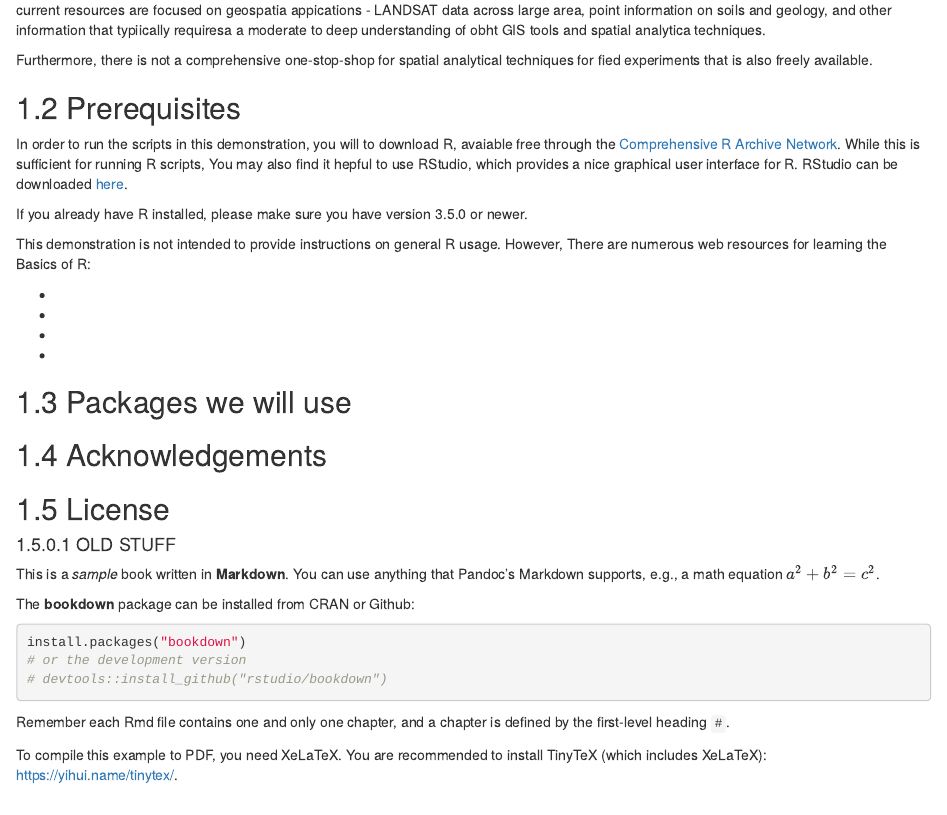
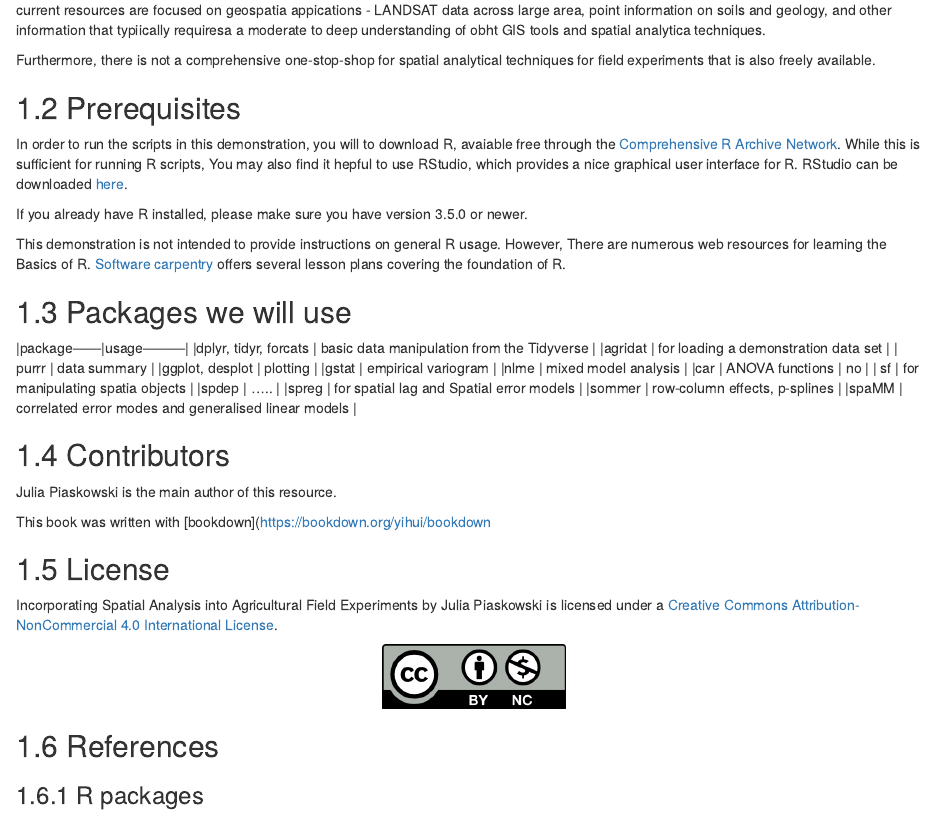
Before and after one commit to IdahoAgStats/guide-to-field-trial-spatial-analysis, an R Markdown document (index.Rmd): the page in a window 1100 px wide, from 320 px down. Rendered offline with R 4.5, knitr and Pandoc, with nearby package versions; drawn as R Markdown's standard HTML page in place of the format the file asks for.

Commit message:
index file cleaned up

````diff
--- a/index.Rmd
+++ b/index.Rmd
@@ -18,55 +18,55 @@ To help people conducting planned agricultural field trials to understand and  i
 
 current resources are focused on geospatia appications - LANDSAT data across large area, point information on soils and geology, and other information that typiically requiresa a moderate to deep understanding of obht GIS tools and spatial analytica techniques.
 
-Furthermore, there is not a comprehensive one-stop-shop for spatial analytical techniques for fied experiments that is also freely available.
-
-
-
-
+Furthermore, there is not a comprehensive one-stop-shop for spatial analytical techniques for field experiments that is also freely available.
 
 ## Prerequisites
 
-In order to run the scripts in this demonstration, you will to download R, avaiable free through the [Comprehensive R Archive Network](). While this is sufficient for running R scripts, You may also find it hepful to use RStudio, which provides a nice graphical user interface for R. RStudio can be downloaded [here]().
+In order to run the scripts in this demonstration, you will to download R, avaiable free through the [Comprehensive R Archive Network](https://cran.r-project.org/). While this is sufficient for running R scripts, You may also find it hepful to use RStudio, which provides a nice graphical user interface for R. RStudio can be downloaded [here](https://www.rstudio.com/products/rstudio/download/).
 
 If you already have R installed, please make sure you have version 3.5.0 or newer.
 
-This demonstration is not intended to provide instructions on general R usage. However, There are numerous web resources for learning the Basics of R:
-
-*
-*
-*
-*
+This demonstration is not intended to provide instructions on general R usage. However, There are numerous web resources for learning the Basics of R. [Software carpentry](https://software-carpentry.org/lessons/) offers several lesson plans covering the foundation of R.
 
 ## Packages we will use
 
+|package------|usage---------|
+|dplyr, tidyr, forcats | basic data manipulation from the Tidyverse |
+|agridat | for loading a demonstration data set |
+| purrr | data summary |
+|ggplot, desplot | plotting |
+|gstat | empirical variogram |
+|nlme | mixed model analysis |
+|car | ANOVA functions | no |
+| sf | for manipulating spatia objects |
+|spdep | ..... |
+|spreg | for spatial lag and Spatial error models |
+|sommer | row-column effects, p-splines |
+|spaMM  | correlated error modes and generalised linear models |
 
-## Acknowledgements
+
+## Contributors
+
+Julia Piaskowski is the main author of this resource.
+
+This book was written with [bookdown](https://bookdown.org/yihui/bookdown
 
 ## License
+Incorporating Spatial Analysis into Agricultural Field Experiments by Julia Piaskowski is licensed under a [Creative Commons Attribution-NonCommercial 4.0 International License](https://creativecommons.org/licenses/by-nc/4.0/).
 
-
-
-
-
-#### OLD STUFF
-
-This is a _sample_ book written in **Markdown**. You can use anything that Pandoc's Markdown supports, e.g., a math equation $a^2 + b^2 = c^2$.
-
-The **bookdown** package can be installed from CRAN or Github:
-
-```{r eval=FALSE}
-install.packages("bookdown")
-# or the development version
-# devtools::install_github("rstudio/bookdown")
+```{r, echo=FALSE,out.width="20%",fig.align='center'}
+knitr::include_graphics(c("img/CC-by-nc.png"))
 ```
 
-Remember each Rmd file contains one and only one chapter, and a chapter is defined by the first-level heading `#`.
+## References
 
-To compile this example to PDF, you need XeLaTeX. You are recommended to install TinyTeX (which includes XeLaTeX): <https://yihui.name/tinytex/>.
+### R packages
 
 ```{r include=FALSE}
 # automatically create a bib database for R packages
 knitr::write_bib(c(
-  .packages(), 'bookdown', 'knitr', 'rmarkdown'
+  .packages(), 'bookdown', 'knitr', 'rmarkdown', 'gstat',
+  'dplyr','ggplot2', 'nlme', 'car', 'sf', 'spdep', 'spreg'
+  'sommer'
 ), 'packages.bib')
 ```
````
Also changed, not shown: 01-intro.Rmd (+0 -22 lines), 04-example-applying-spatial-covars.Rmd (+9 -2 lines), 05-spatial-model-evaluation.Rmd (+1 -1 lines), 06-references.Rmd (+1 -0 lines), extra/practice scripts.Rmd (added, +22 -0 lines), img/CC-by-nc.png (added), 1 other file.
